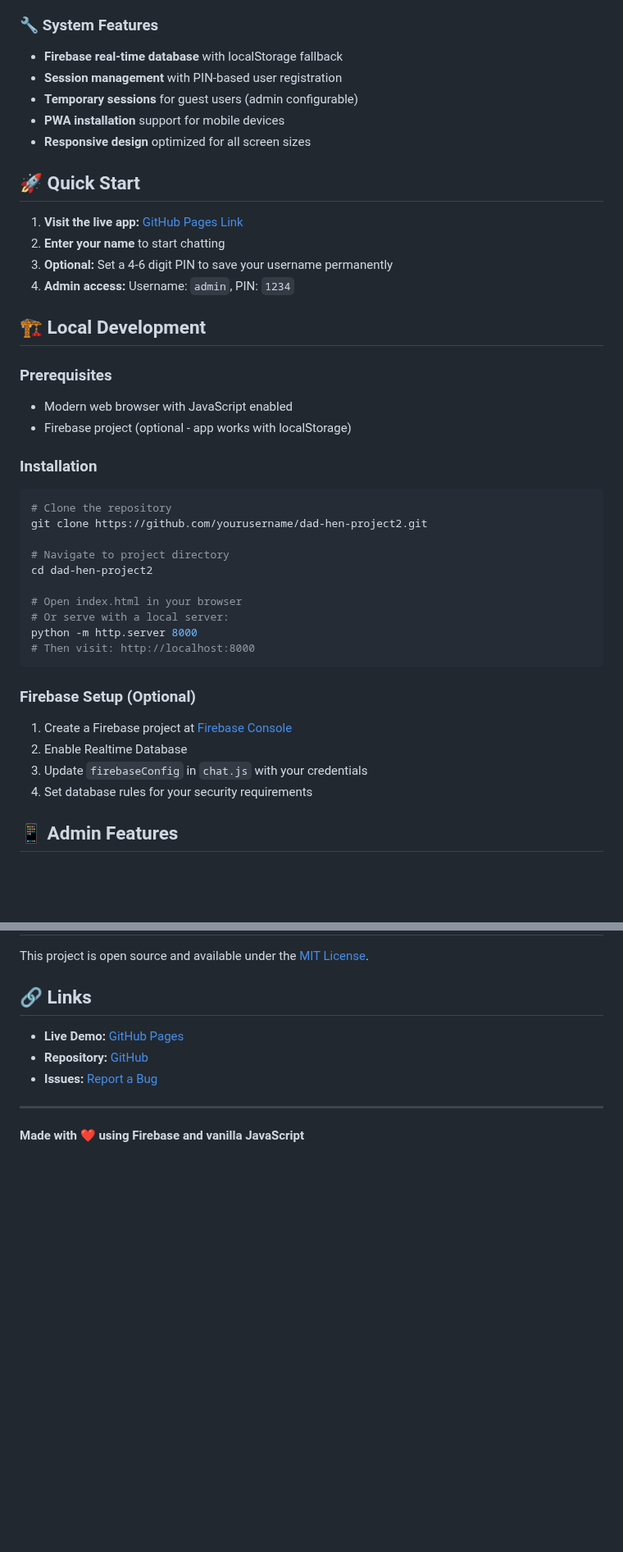
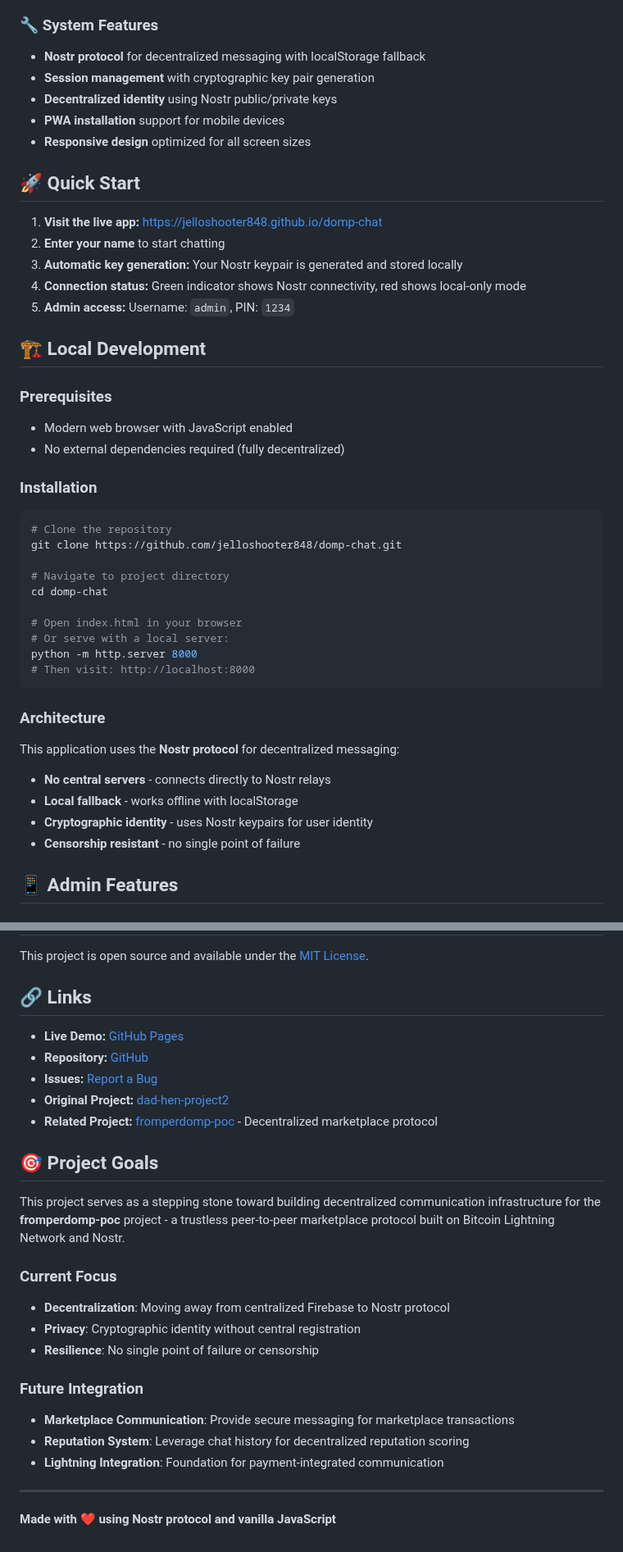
Before and after one commit to jelloshooter848/domp-chat, a Markdown page: README.md, 2 parts joined by grey strips. Shown at 82% size. GitHub-like rendering; blank space fills up the shorter version.

Commit message:
Update README to reflect DOMP Chat fork and decentralized goals
- Rebrand from Friend Chat App to DOMP Chat
- Update all links and demo URLs to new repository
- Replace Firebase references with Nostr protocol architecture
- Add connection to fromperdomp-poc marketplace project
- Emphasize decentralized communication and privacy goals
- Update project structure and technology stack details

🤖 Generated with [Claude Code](https://claude.ai/code)

Co-Authored-By: Claude <noreply@anthropic.com>

````diff
--- a/README.md
+++ b/README.md
@@ -26,32 +26,33 @@
 - **Private chat controls** - enable/disable private messaging
 
 ### 🔧 System Features
-- **Firebase real-time database** with localStorage fallback
-- **Session management** with PIN-based user registration
-- **Temporary sessions** for guest users (admin configurable)
+- **Nostr protocol** for decentralized messaging with localStorage fallback
+- **Session management** with cryptographic key pair generation
+- **Decentralized identity** using Nostr public/private keys
 - **PWA installation** support for mobile devices
 - **Responsive design** optimized for all screen sizes
 
 ## 🚀 Quick Start
 
-1. **Visit the live app:** [GitHub Pages Link](https://yourusername.github.io/dad-hen-project2)
+1. **Visit the live app:** [https://jelloshooter848.github.io/domp-chat](https://jelloshooter848.github.io/domp-chat)
 2. **Enter your name** to start chatting
-3. **Optional:** Set a 4-6 digit PIN to save your username permanently
-4. **Admin access:** Username: `admin`, PIN: `1234`
+3. **Automatic key generation:** Your Nostr keypair is generated and stored locally
+4. **Connection status:** Green indicator shows Nostr connectivity, red shows local-only mode
+5. **Admin access:** Username: `admin`, PIN: `1234`
 
 ## 🏗️ Local Development
 
 ### Prerequisites
 - Modern web browser with JavaScript enabled
-- Firebase project (optional - app works with localStorage)
+- No external dependencies required (fully decentralized)
 
 ### Installation
 ```bash
 # Clone the repository
-git clone https://github.com/yourusername/dad-hen-project2.git
+git clone https://github.com/jelloshooter848/domp-chat.git
 
 # Navigate to project directory
-cd dad-hen-project2
+cd domp-chat
 
 # Open index.html in your browser
 # Or serve with a local server:
@@ -59,11 +60,12 @@ python -m http.server 8000
 # Then visit: http://localhost:8000
 ```
 
-### Firebase Setup (Optional)
-1. Create a Firebase project at [Firebase Console](https://console.firebase.google.com)
-2. Enable Realtime Database
-3. Update `firebaseConfig` in `chat.js` with your credentials
-4. Set database rules for your security requirements
+### Architecture
+This application uses the **Nostr protocol** for decentralized messaging:
+- **No central servers** - connects directly to Nostr relays
+- **Local fallback** - works offline with localStorage
+- **Cryptographic identity** - uses Nostr keypairs for user identity
+- **Censorship resistant** - no single point of failure
 
 ## 📱 Admin Features
 
@@ -130,10 +135,26 @@ This project is open source and available under the [MIT License](LICENSE).
 
 ## 🔗 Links
 
-- **Live Demo:** [GitHub Pages](https://yourusername.github.io/dad-hen-project2)
-- **Repository:** [GitHub](https://github.com/yourusername/dad-hen-project2)
-- **Issues:** [Report a Bug](https://github.com/yourusername/dad-hen-project2/issues)
+- **Live Demo:** [GitHub Pages](https://jelloshooter848.github.io/domp-chat)
+- **Repository:** [GitHub](https://github.com/jelloshooter848/domp-chat)
+- **Issues:** [Report a Bug](https://github.com/jelloshooter848/domp-chat/issues)
+- **Original Project:** [dad-hen-project2](https://github.com/jelloshooter848/dad-hen-project2)
+- **Related Project:** [fromperdomp-poc](https://github.com/jelloshooter848/fromperdomp-poc) - Decentralized marketplace protocol
+
+## 🎯 Project Goals
+
+This project serves as a stepping stone toward building decentralized communication infrastructure for the **fromperdomp-poc** project - a trustless peer-to-peer marketplace protocol built on Bitcoin Lightning Network and Nostr.
+
+### Current Focus
+- **Decentralization**: Moving away from centralized Firebase to Nostr protocol
+- **Privacy**: Cryptographic identity without central registration
+- **Resilience**: No single point of failure or censorship
+
+### Future Integration
+- **Marketplace Communication**: Provide secure messaging for marketplace transactions
+- **Reputation System**: Leverage chat history for decentralized reputation scoring
+- **Lightning Integration**: Foundation for payment-integrated communication
 
 ---
 
-**Made with ❤️ using Firebase and vanilla JavaScript**
+**Made with ❤️ using Nostr protocol and vanilla JavaScript**
````
Also changed, not shown: other parts of README.md (+11 -8 lines).
